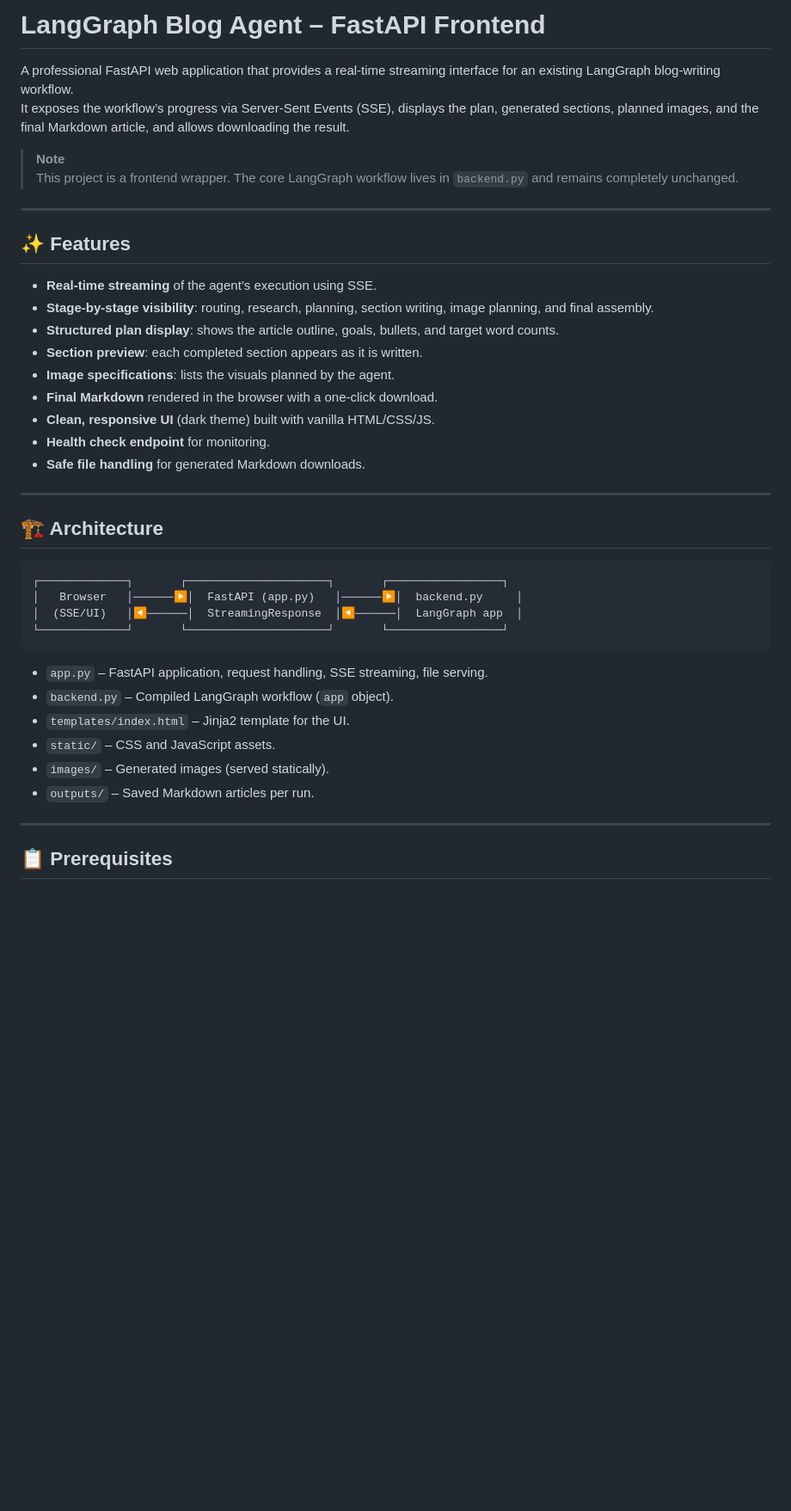
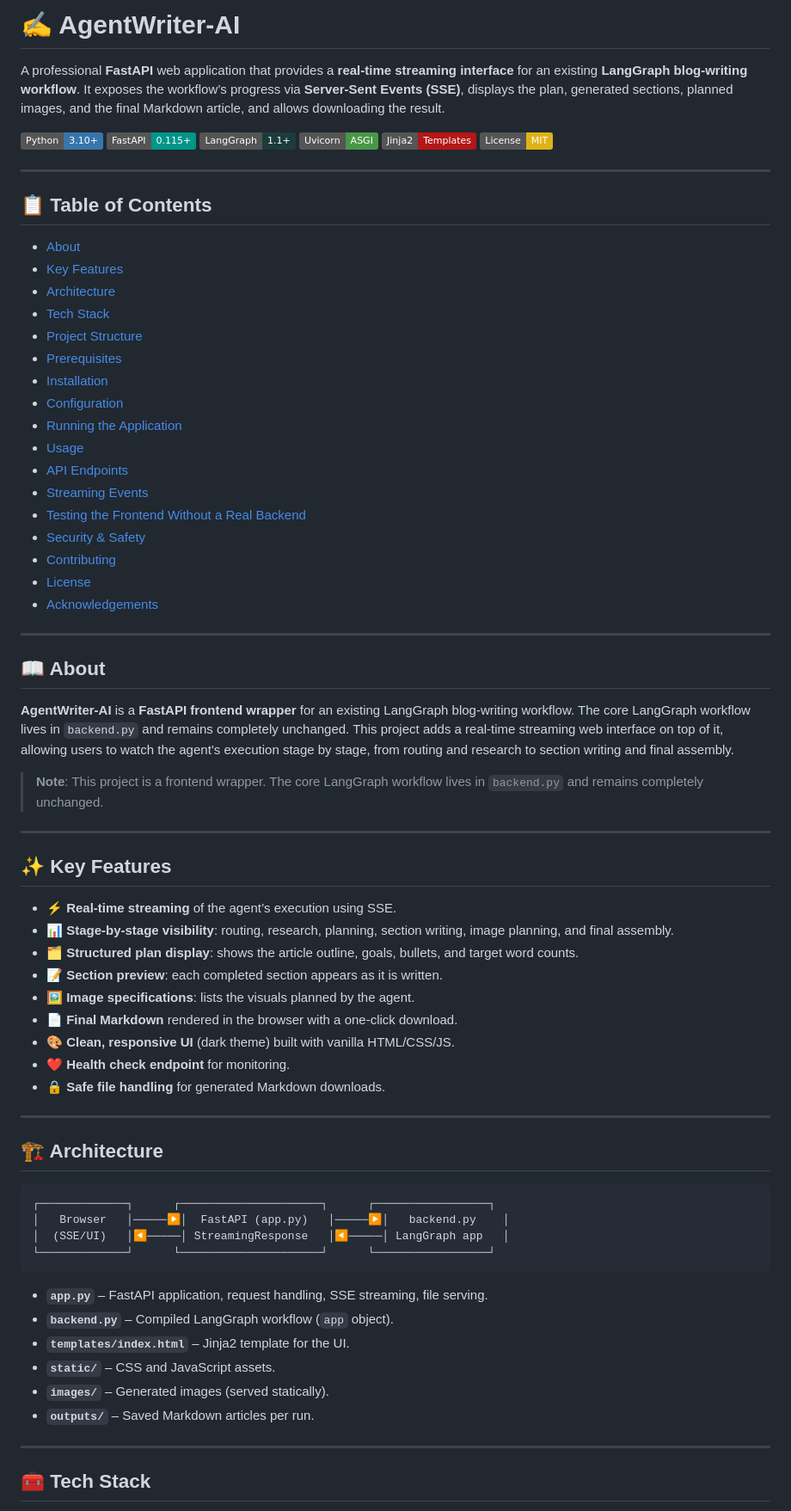
Before and after one commit to Hichamjb/AgentWriter-AI, a Markdown page: README.md, the part around one of its changes. Shown at 86% size. Drawn GitHub-style; badges without logos; blank space fills up the shorter version.

Commit message:
Rename project to AgentWriter-AI and update README
Updated the README to reflect project name change and enhanced formatting.

````diff
--- a/README.md
+++ b/README.md
@@ -1,44 +1,77 @@
-# LangGraph Blog Agent – FastAPI Frontend
+# ✍️ AgentWriter-AI
 
-A professional FastAPI web application that provides a real‑time streaming interface for an existing LangGraph blog‑writing workflow.
-It exposes the workflow’s progress via Server‑Sent Events (SSE), displays the plan, generated sections, planned images, and the final Markdown article, and allows downloading the result.
+A professional **FastAPI** web application that provides a **real-time streaming interface** for an existing **LangGraph blog-writing workflow**. It exposes the workflow’s progress via **Server-Sent Events (SSE)**, displays the plan, generated sections, planned images, and the final Markdown article, and allows downloading the result.
 
-> **Note**
-> This project is a frontend wrapper. The core LangGraph workflow lives in `backend.py` and remains completely unchanged.
+[![Python](https://img.shields.io/badge/Python-3.10+-3776AB?style=flat&logo=python&logoColor=white)](https://www.python.org/)
+[![FastAPI](https://img.shields.io/badge/FastAPI-0.115+-009688?style=flat&logo=fastapi&logoColor=white)](https://fastapi.tiangolo.com/)
+[![LangGraph](https://img.shields.io/badge/LangGraph-1.1+-1C3C3C?style=flat)](https://langchain-ai.github.io/langgraph/)
+[![Uvicorn](https://img.shields.io/badge/Uvicorn-ASGI-499848?style=flat)](https://www.uvicorn.org/)
+[![Jinja2](https://img.shields.io/badge/Jinja2-Templates-B41717?style=flat&logo=jinja&logoColor=white)](https://jinja.palletsprojects.com/)
+[![License: MIT](https://img.shields.io/badge/License-MIT-yellow.svg)](LICENSE)
 
 ---
 
-## ✨ Features
+## 📋 Table of Contents
 
-- **Real‑time streaming** of the agent’s execution using SSE.
-- **Stage‑by‑stage visibility**: routing, research, planning, section writing, image planning, and final assembly.
-- **Structured plan display**: shows the article outline, goals, bullets, and target word counts.
-- **Section preview**: each completed section appears as it is written.
-- **Image specifications**: lists the visuals planned by the agent.
-- **Final Markdown** rendered in the browser with a one‑click download.
-- **Clean, responsive UI** (dark theme) built with vanilla HTML/CSS/JS.
-- **Health check endpoint** for monitoring.
-- **Safe file handling** for generated Markdown downloads.
+- [About](#-about)
+- [Key Features](#-key-features)
+- [Architecture](#-architecture)
+- [Tech Stack](#-tech-stack)
+- [Project Structure](#-project-structure)
+- [Prerequisites](#-prerequisites)
+- [Installation](#-installation)
+- [Configuration](#-configuration)
+- [Running the Application](#-running-the-application)
+- [Usage](#-usage)
+- [API Endpoints](#-api-endpoints)
+- [Streaming Events](#-streaming-events)
+- [Testing the Frontend Without a Real Backend](#-testing-the-frontend-without-a-real-backend)
+- [Security & Safety](#-security--safety)
+- [Contributing](#-contributing)
+- [License](#-license)
+- [Acknowledgements](#-acknowledgements)
+
+---
+
+## 📖 About
+
+**AgentWriter-AI** is a **FastAPI frontend wrapper** for an existing LangGraph blog-writing workflow. The core LangGraph workflow lives in `backend.py` and remains completely unchanged. This project adds a real-time streaming web interface on top of it, allowing users to watch the agent’s execution stage by stage, from routing and research to section writing and final assembly.
+
+> **Note**: This project is a frontend wrapper. The core LangGraph workflow lives in `backend.py` and remains completely unchanged.
+
+---
+
+## ✨ Key Features
+
+- ⚡ **Real-time streaming** of the agent’s execution using SSE.
+- 📊 **Stage-by-stage visibility**: routing, research, planning, section writing, image planning, and final assembly.
+- 🗂️ **Structured plan display**: shows the article outline, goals, bullets, and target word counts.
+- 📝 **Section preview**: each completed section appears as it is written.
+- 🖼️ **Image specifications**: lists the visuals planned by the agent.
+- 📄 **Final Markdown** rendered in the browser with a one-click download.
+- 🎨 **Clean, responsive UI** (dark theme) built with vanilla HTML/CSS/JS.
+- ❤️ **Health check endpoint** for monitoring.
+- 🔒 **Safe file handling** for generated Markdown downloads.
 
 ---
 
 ## 🏗️ Architecture
 
 ```
-┌─────────────┐       ┌─────────────────────┐       ┌─────────────────┐
-│   Browser   │──────▶│  FastAPI (app.py)   │──────▶│  backend.py     │
-│  (SSE/UI)   │◀──────│  StreamingResponse  │◀──────│  LangGraph app  │
-└─────────────┘       └─────────────────────┘       └─────────────────┘
+┌─────────────┐      ┌─────────────────────┐      ┌─────────────────┐
+│   Browser   │─────▶│  FastAPI (app.py)   │─────▶│   backend.py    │
+│  (SSE/UI)   │◀─────│ StreamingResponse   │◀─────│ LangGraph app   │
+└─────────────┘      └─────────────────────┘      └─────────────────┘
 ```
 
-- `app.py` – FastAPI application, request handling, SSE streaming, file serving.
-- `backend.py` – Compiled LangGraph workflow (`app` object).
-- `templates/index.html` – Jinja2 template for the UI.
-- `static/` – CSS and JavaScript assets.
-- `images/` – Generated images (served statically).
-- `outputs/` – Saved Markdown articles per run.
+- **`app.py`** – FastAPI application, request handling, SSE streaming, file serving.
+- **`backend.py`** – Compiled LangGraph workflow (`app` object).
+- **`templates/index.html`** – Jinja2 template for the UI.
+- **`static/`** – CSS and JavaScript assets.
+- **`images/`** – Generated images (served statically).
+- **`outputs/`** – Saved Markdown articles per run.
 
 ---
 
-## 📋 Prerequisites
+## 🧰 Tech Stack
 
````
Also changed, not shown: other parts of README.md (+120 -104 lines).
